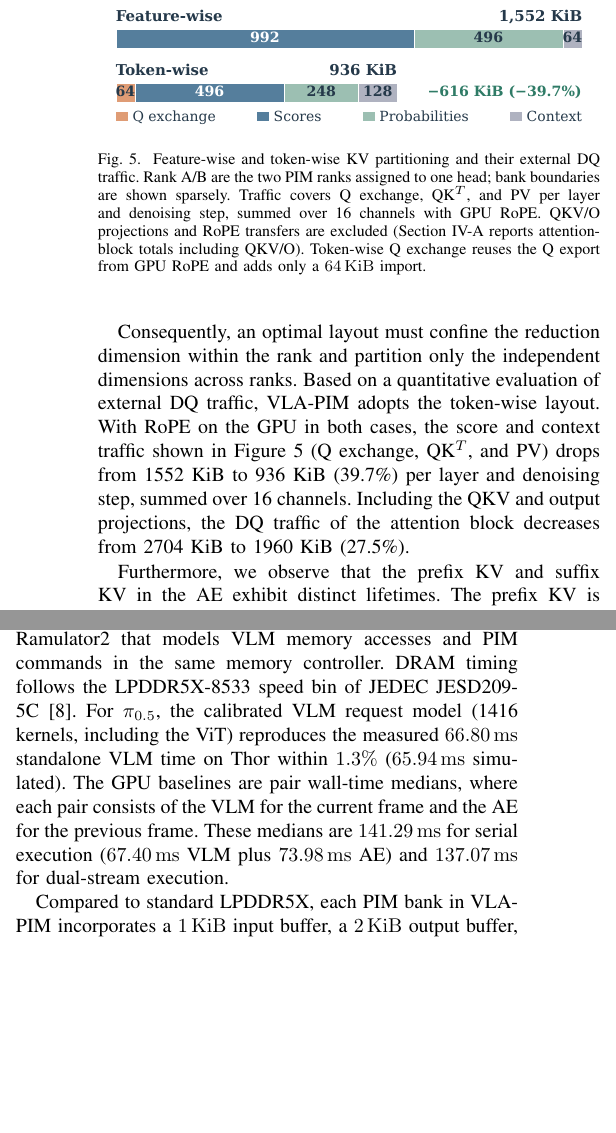
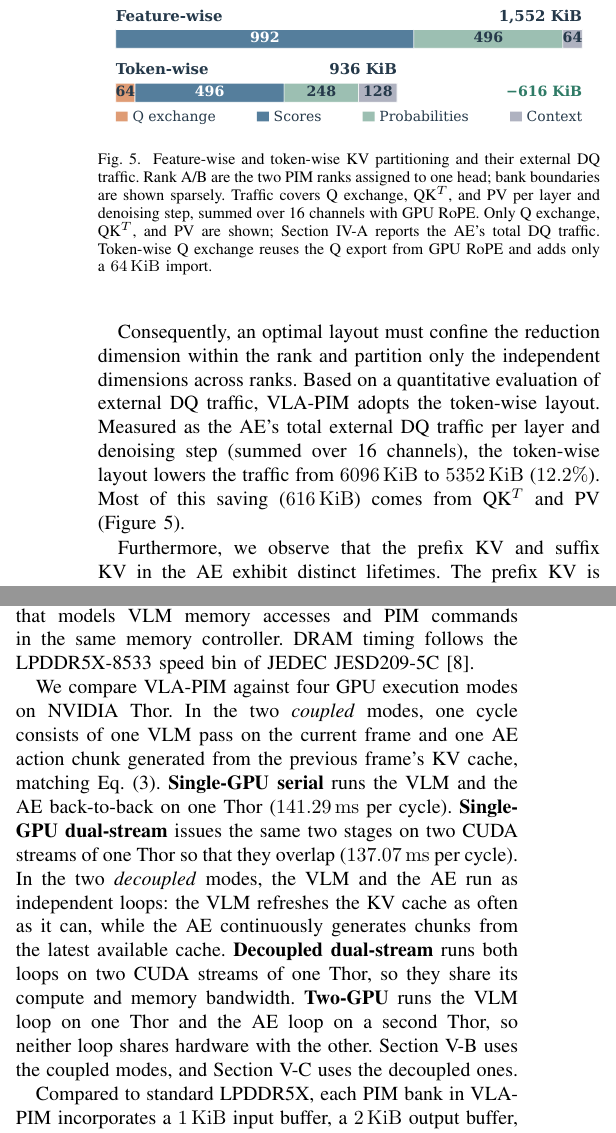
Before and after one commit to LXQLXQLXQLXQLXQ/VLA-PIM-paper, a LaTeX paper (conference_101719.tex, which reads figures/layout-dq.tex, sections/04-dataflow.tex, sections/05-evaluation.tex): two parts of the columns of page 6 of 11, joined at a grey line, cut so that both start at the same text, the shorter picture padded with empty space. Compiled offline with pdfLaTeX; a missing font is replaced by an installed copy or a similar font; a LaTeX package or settings file that is missing is left out.

Commit message:
Unify DQ reduction metric and define GPU execution-mode baselines
Co-Authored-By: Claude Opus 5.5 <noreply@anthropic.com>
Claude-Session: https://claude.ai/code/session_01WMWV2oLrSimfsnRCjQFHQy

```diff
--- a/figures/layout-dq.tex
+++ b/figures/layout-dq.tex
@@ -1,6 +1,6 @@
 \begin{figure}[!t]
 \centering
 \includegraphics[width=\columnwidth]{figures/fig_layout_dq.pdf}
-\caption{Feature-wise and token-wise KV partitioning and their external DQ traffic. Rank A/B are the two PIM ranks assigned to one head; bank boundaries are shown sparsely. Traffic covers Q exchange, QK$^{T}$, and PV per layer and denoising step, summed over 16 channels with GPU RoPE. QKV/O projections and RoPE transfers are excluded (Section~\ref{sec:dataflow-a} reports attention-block totals including QKV/O). Token-wise Q exchange reuses the Q export from GPU RoPE and adds only a $64\,\mathrm{KiB}$ import.}
+\caption{Feature-wise and token-wise KV partitioning and their external DQ traffic. Rank A/B are the two PIM ranks assigned to one head; bank boundaries are shown sparsely. Traffic covers Q exchange, QK$^{T}$, and PV per layer and denoising step, summed over 16 channels with GPU RoPE. Only Q exchange, QK$^{T}$, and PV are shown; Section~\ref{sec:dataflow-a} reports the AE's total DQ traffic. Token-wise Q exchange reuses the Q export from GPU RoPE and adds only a $64\,\mathrm{KiB}$ import.}
 \label{fig:layout-dq}
 \end{figure}
--- a/sections/04-dataflow.tex
+++ b/sections/04-dataflow.tex
@@ -19,11 +19,11 @@ Figure~\ref{fig:layout-dq} illustrates both layouts and isolates the DQ traffic
 \input{figures/layout-dq}
 
 % SOURCE-EN: 192
-Consequently, an optimal layout must confine the reduction dimension within the rank and partition only the independent dimensions across ranks. Based on a quantitative evaluation of external DQ traffic, \sys{} adopts the token-wise layout. With RoPE on the GPU in both cases, the score and context traffic shown in Figure~\ref{fig:layout-dq} (Q exchange, QK$^{T}$, and PV) drops from 1552~KiB to 936~KiB (39.7\%) per layer and denoising step, summed over 16 channels. Including the QKV and output projections, the DQ traffic of the attention block decreases from 2704~KiB to 1960~KiB (27.5\%).
+Consequently, an optimal layout must confine the reduction dimension within the rank and partition only the independent dimensions across ranks. Based on a quantitative evaluation of external DQ traffic, \sys{} adopts the token-wise layout. Measured as the AE's total external DQ traffic per layer and denoising step (summed over 16 channels), the token-wise layout lowers the traffic from $6096\,\mathrm{KiB}$ to $5352\,\mathrm{KiB}$ ($12.2\%$). Most of this saving ($616\,\mathrm{KiB}$) comes from QK$^{T}$ and PV (Figure~\ref{fig:layout-dq}).
 % END-SOURCE-EN: 192
 
 % SOURCE-EN: 207
-Furthermore, we observe that the prefix KV and suffix KV in the AE exhibit distinct lifetimes. The prefix KV is generated only once by the VLM and remains read-only across all 10 denoising steps. Consequently, its RoPE can be computed alongside the VLM's forward pass, eliminating any prefix positional encoding overhead during the denoising phase. Conversely, the suffix KV is iteratively recomputed with $x_t$ and remains valid only within the current layer and time step. As a result, its RoPE is repeatedly executed across the 10 steps and 18 layers. If the suffix RoPE were executed on the GPU, it would necessitate reading the Q/K tensors from the PIM, performing the rotation, and writing them back, incurring prohibitive data movement. To mitigate this, \sys{} leverages the property that the sine and cosine values in RoPE are determined solely by the position ID, independent of the time step $t$. Accordingly, \sys{} precomputes these values into static BF16 lookup tables and stores them directly within the DRAM arrays. Moreover, based on the fact that RoPE merely involves MAC operations between adjacent element pairs, \sys{} adopts a pair-major feature mapping across the banks. This data layout guarantees that each pair of rotating elements strictly resides within the same bank, enabling in-place rotation natively within each bank. This in-bank RoPE removes the $256\,\mathrm{KiB}$ Q/K export and re-import per layer, at the cost of $128\,\mathrm{KiB}$ of additional Q-exchange traffic, for a net reduction of $128\,\mathrm{KiB}$ per layer and denoising step. Together, the token-wise layout and in-bank RoPE reduce the AE's total per-layer DQ traffic, including the FFN, from $6096\,\mathrm{KiB}$ to $5224\,\mathrm{KiB}$ ($14.3\%$).
+Furthermore, we observe that the prefix KV and suffix KV in the AE exhibit distinct lifetimes. The prefix KV is generated only once by the VLM and remains read-only across all 10 denoising steps. Consequently, its RoPE can be computed alongside the VLM's forward pass, eliminating any prefix positional encoding overhead during the denoising phase. Conversely, the suffix KV is iteratively recomputed with $x_t$ and remains valid only within the current layer and time step. As a result, its RoPE is repeatedly executed across the 10 steps and 18 layers. If the suffix RoPE were executed on the GPU, it would necessitate reading the Q/K tensors from the PIM, performing the rotation, and writing them back, incurring prohibitive data movement. To mitigate this, \sys{} leverages the property that the sine and cosine values in RoPE are determined solely by the position ID, independent of the time step $t$. Accordingly, \sys{} precomputes these values into static BF16 lookup tables and stores them directly within the DRAM arrays. Moreover, based on the fact that RoPE merely involves MAC operations between adjacent element pairs, \sys{} adopts a pair-major feature mapping across the banks. This data layout guarantees that each pair of rotating elements strictly resides within the same bank, enabling in-place rotation natively within each bank. In-bank RoPE removes a further $128\,\mathrm{KiB}$ per layer and denoising step ($2.1\%$). Together with the token-wise layout, it lowers the AE's total DQ traffic from $6096\,\mathrm{KiB}$ to $5224\,\mathrm{KiB}$, a $14.3\%$ reduction.
 % END-SOURCE-EN: 207
 
 \subsection{GPU--PIM Co-Scheduling}
--- a/sections/05-evaluation.tex
+++ b/sections/05-evaluation.tex
@@ -7,7 +7,9 @@
 \label{sec:evaluation-a}
 % USER-ADDED 2026-11-18: methodology from the Chinese source (DOCX 218--226),
 % updated for the GR00T N1.6 rerun (figures/data/async-vla-performance.json).
-We evaluate \sys{} by combining NVIDIA Thor measurements, which calibrate the VLM memory-access model, with cycle-accurate simulation of the PIM in Ramulator2~\cite{ramulator2}. On the GPU side, we measure $\pi_{0.5}$~\cite{pi05} on Thor using the PyTorch implementation of OpenPI~\cite{openpi} (MHA8 configuration, BF16, batch size~1, action chunk length $H=16$, 10 denoising steps, and three camera views with 200 text tokens), as well as GR00T N1.6~\todo{cite GR00T N1.6} with three $640\times480$ camera views, $H=15$, and four denoising steps. These runs provide the duration and read/write bytes of each VLM kernel and the durations of the AE's nonlinear operators. On the PIM side, we build a cycle-accurate simulator on Ramulator2 that models VLM memory accesses and PIM commands in the same memory controller. DRAM timing follows the LPDDR5X-8533 speed bin of JEDEC JESD209-5C~\cite{jedec_lpddr5}. For $\pi_{0.5}$, the calibrated VLM request model (1416 kernels, including the ViT) reproduces the measured $66.80\,\mathrm{ms}$ standalone VLM time on Thor within $1.3\%$ ($65.94\,\mathrm{ms}$ simulated). The GPU baselines are pair wall-time medians, where each pair consists of the VLM for the current frame and the AE for the previous frame. These medians are $141.29\,\mathrm{ms}$ for serial execution ($67.40\,\mathrm{ms}$ VLM plus $73.98\,\mathrm{ms}$ AE) and $137.07\,\mathrm{ms}$ for dual-stream execution.
+We evaluate \sys{} by combining NVIDIA Thor measurements, which calibrate the VLM memory-access model, with cycle-accurate simulation of the PIM in Ramulator2~\cite{ramulator2}. On the GPU side, we measure $\pi_{0.5}$~\cite{pi05} on Thor using the PyTorch implementation of OpenPI~\cite{openpi} (MHA8 configuration, BF16, batch size~1, action chunk length $H=16$, 10 denoising steps, and three camera views with 200 text tokens), as well as GR00T N1.6~\todo{cite GR00T N1.6} with three $640\times480$ camera views, $H=15$, and four denoising steps. These runs provide the duration and read/write bytes of each VLM kernel and the durations of the AE's nonlinear operators. On the PIM side, we build a cycle-accurate simulator on Ramulator2 that models VLM memory accesses and PIM commands in the same memory controller. DRAM timing follows the LPDDR5X-8533 speed bin of JEDEC JESD209-5C~\cite{jedec_lpddr5}.
+
+We compare \sys{} against four GPU execution modes on NVIDIA Thor. In the two \emph{coupled} modes, one cycle consists of one VLM pass on the current frame and one AE action chunk generated from the previous frame's KV cache, matching Eq.~(\ref{eq:ae-interval}). \textbf{Single-GPU serial} runs the VLM and the AE back-to-back on one Thor ($141.29\,\mathrm{ms}$ per cycle). \textbf{Single-GPU dual-stream} issues the same two stages on two CUDA streams of one Thor so that they overlap ($137.07\,\mathrm{ms}$ per cycle). In the two \emph{decoupled} modes, the VLM and the AE run as independent loops: the VLM refreshes the KV cache as often as it can, while the AE continuously generates chunks from the latest available cache. \textbf{Decoupled dual-stream} runs both loops on two CUDA streams of one Thor, so they share its compute and memory bandwidth. \textbf{Two-GPU} runs the VLM loop on one Thor and the AE loop on a second Thor, so neither loop shares hardware with the other. Section~\ref{sec:evaluation-b} uses the coupled modes, and Section~\ref{sec:evaluation-c} uses the decoupled ones.
 
 % SOURCE-EN: 235
 Compared to standard LPDDR5X, each PIM bank in \sys{} incorporates a $1\,\mathrm{KiB}$ input buffer, a $2\,\mathrm{KiB}$ output buffer, a MAC unit, a RoPE unit, and a direct broadcast datapath from the row buffer to the input buffer.
```
Also changed, not shown: conference_101719.tex (+1 -1 lines), figures/async-vla-performance.tex (+1 -1 lines), figures/decoupled-rates.tex (+1 -1 lines), sections/06-conclusion.tex (+1 -1 lines), conference_101719.pdf, figures/fig_layout_dq.pdf, figures/fig_layout_dq.png, figures/fig_layout_dq.svg, sections/05-evaluation.tex (8 more changed lines), 1 other file.
